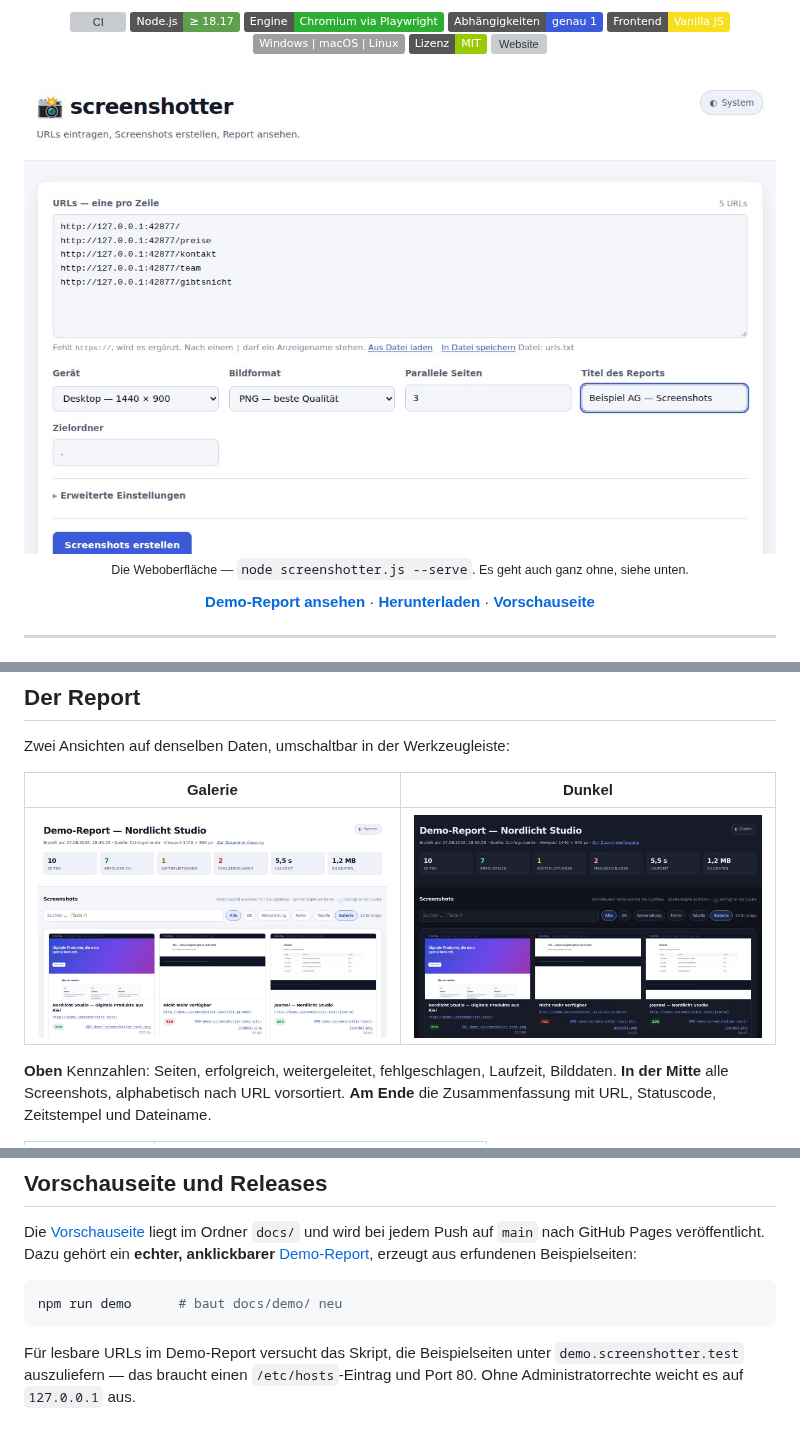
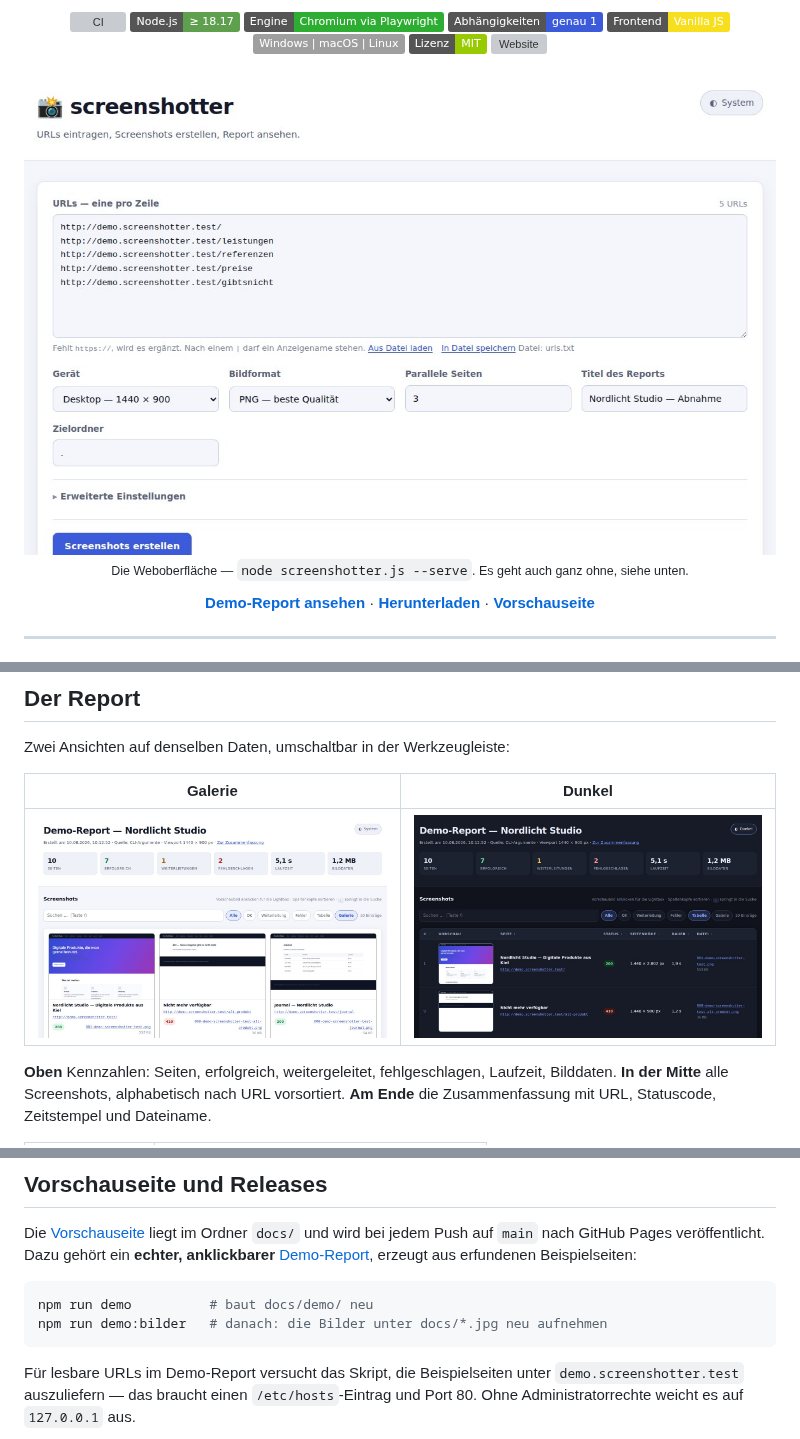
Before and after one commit to daimpad/screenshotter, a Markdown page: README.md, 3 parts joined by grey strips. GitHub-like rendering; pictures changed too: docs/oberflaeche.jpg, docs/report-dunkel.jpg, docs/report-galerie.jpg; badges without logos; grey boxes are pictures that could not be loaded.

````diff
--- a/README.md
+++ b/README.md
@@ -651,7 +651,8 @@ Dazu gehört ein **echter, anklickbarer** [Demo-Report](https://daimpad.github.i
 erzeugt aus erfundenen Beispielseiten:
 
 ```bash
-npm run demo      # baut docs/demo/ neu
+npm run demo          # baut docs/demo/ neu
+npm run demo:bilder   # danach: die Bilder unter docs/*.jpg neu aufnehmen
 ```
 
 Für lesbare URLs im Demo-Report versucht das Skript, die Beispielseiten unter
````
Also changed, not shown: CLAUDE.md (+9 -2 lines), docs/oberflaeche-lauf.jpg, docs/report-tabelle.jpg, 5 other files.
